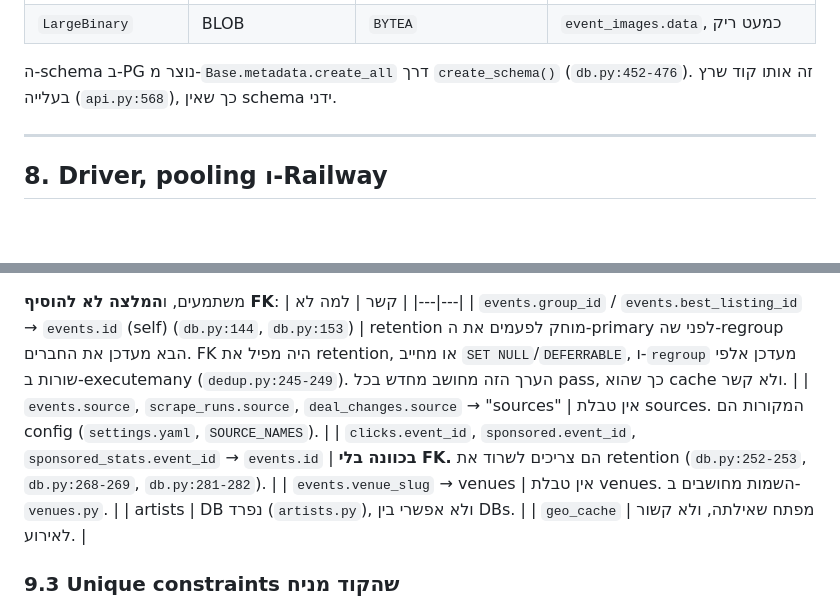
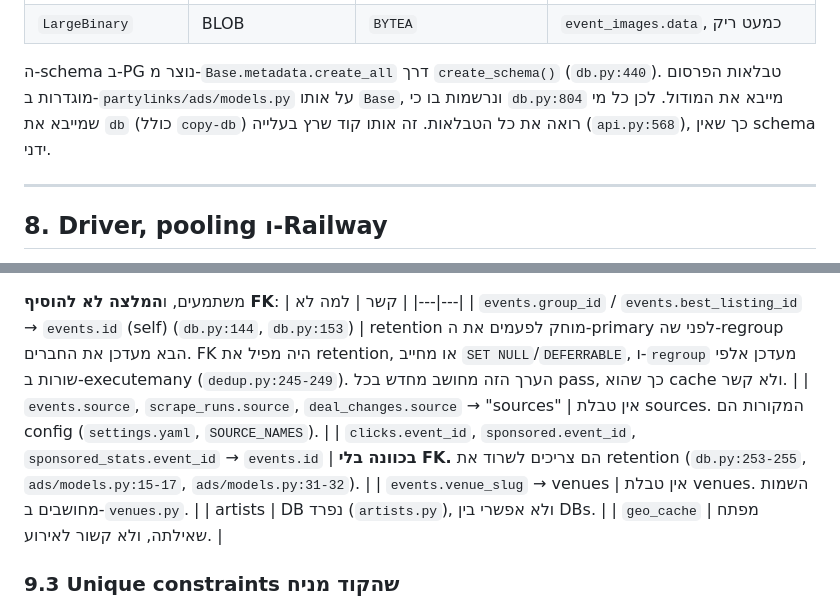
Before and after one commit to yanivlevydfs/PartyLinks, a Markdown page: docs/postgres-migration.md, 2 parts joined by grey strips. GitHub-like rendering; blank space fills up the shorter version.

```diff
--- a/docs/postgres-migration.md
+++ b/docs/postgres-migration.md
@@ -191,7 +191,7 @@
 | `JSON` | TEXT | `JSON` (שלב C), אופציה ל-`JSONB` (§9.4) | |
 | `LargeBinary` | BLOB | `BYTEA` | `event_images.data`, כמעט ריק |
 
-ה-schema ב-PG נוצר מ-`Base.metadata.create_all` דרך `create_schema()` (`db.py:452-476`). זה אותו קוד שרץ בעלייה (`api.py:568`), כך שאין schema ידני.
+ה-schema ב-PG נוצר מ-`Base.metadata.create_all` דרך `create_schema()` (`db.py:440`). טבלאות הפרסום מוגדרות ב-`partylinks/ads/models.py` על אותו `Base`, ונרשמות בו כי `db.py:804` מייבא את המודול. לכן כל מי שמייבא את `db` (כולל `copy-db`) רואה את כל הטבלאות. זה אותו קוד שרץ בעלייה (`api.py:568`), כך שאין schema ידני.
 
 ---
 
@@ -246,7 +246,7 @@
 |---|---|
 | `events.group_id` / `events.best_listing_id` → `events.id` (self) (`db.py:144`, `db.py:153`) | retention מוחק לפעמים את ה-primary לפני שה-regroup הבא מעדכן את החברים. FK היה מפיל את retention, או מחייב `SET NULL`/`DEFERRABLE`, ו-`regroup` מעדכן אלפי שורות ב-executemany (`dedup.py:245-249`). הערך הזה מחושב מחדש בכל pass, כך שהוא cache ולא קשר. |
 | `events.source`, `scrape_runs.source`, `deal_changes.source` → "sources" | אין טבלת sources. המקורות הם config (`settings.yaml`, `SOURCE_NAMES`). |
-| `clicks.event_id`, `sponsored.event_id`, `sponsored_stats.event_id` → `events.id` | **בכוונה בלי FK.** הם צריכים לשרוד את retention (`db.py:252-253`, `db.py:268-269`, `db.py:281-282`). |
+| `clicks.event_id`, `sponsored.event_id`, `sponsored_stats.event_id` → `events.id` | **בכוונה בלי FK.** הם צריכים לשרוד את retention (`db.py:253-255`, `ads/models.py:15-17`, `ads/models.py:31-32`). |
 | `events.venue_slug` → venues | אין טבלת venues. השמות מחושבים ב-`venues.py`. |
 | artists | DB נפרד (`artists.py`), ולא אפשרי בין DBs. |
 | `geo_cache` | מפתח שאילתה, ולא קשור לאירוע. |
```
Also changed, not shown: other parts of docs/postgres-migration.md (+20 -7 lines).
